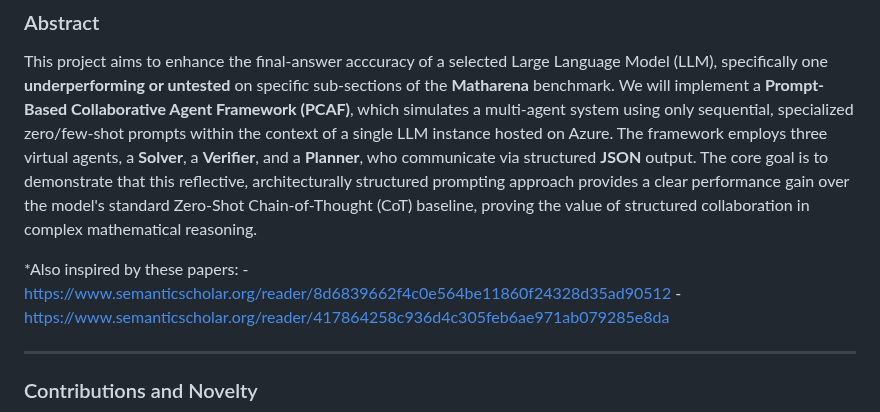
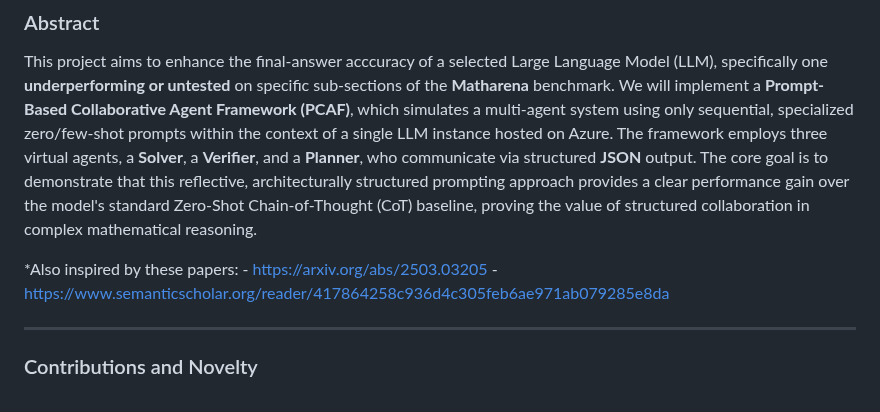
Before and after one commit to au-nlp/project-milestone-p2-group7, a Markdown page: README.md, the part around the change. Drawn GitHub-style.

```diff
--- a/README.md
+++ b/README.md
@@ -7,7 +7,7 @@
 ### Abstract
 This project aims to enhance the final-answer acccuracy of a selected Large Language Model (LLM), specifically one **underperforming or untested** on specific sub-sections of the **Matharena** benchmark. We will implement a **Prompt-Based Collaborative Agent Framework (PCAF)**, which simulates a multi-agent system using only sequential, specialized zero/few-shot prompts within the context of a single LLM instance hosted on Azure. The framework employs three virtual agents, a **Solver**, a **Verifier**, and a **Planner**, who communicate via structured **JSON** output. The core goal is to demonstrate that this reflective, architecturally structured prompting approach provides a clear performance gain over the model's standard Zero-Shot Chain-of-Thought (CoT) baseline, proving the value of structured collaboration in complex mathematical reasoning.
 
-*Also inspired by these papers: - https://www.semanticscholar.org/reader/8d6839662f4c0e564be11860f24328d35ad90512
+*Also inspired by these papers: - https://arxiv.org/abs/2503.03205
                                 - https://www.semanticscholar.org/reader/417864258c936d4c305feb6ae971ab079285e8da
 
 ---
```
